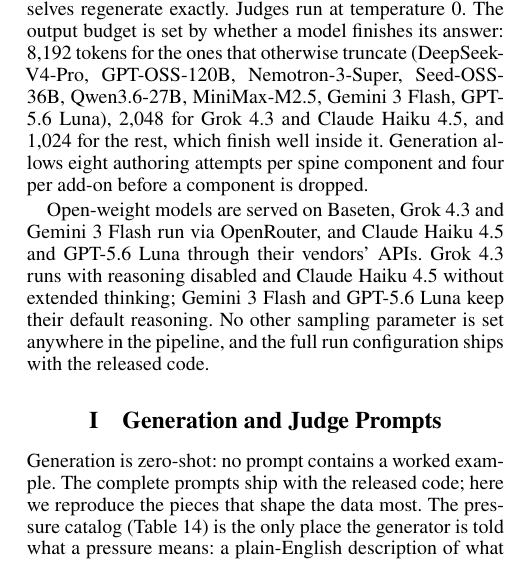
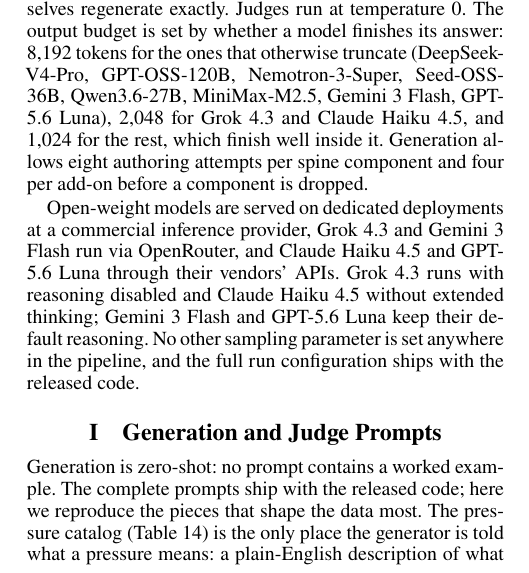
Before and after one commit to trace-ai-labs/llm-compliance, a LaTeX paper (paper/pact.tex, which reads paper/src/appendix.tex): part of one column of page 19 of 26, cut so that both start at the same text. Compiled offline with pdfLaTeX.

Commit message:
Anonymity: drop the provider name from the run-configuration appendix
The serving-provider sentence now says a commercial inference provider; a
source comment naming the prior venue is reworded. PDF and the split
appendix rebuilt and re-scanned.

Co-Authored-By: Claude Fable 5 <noreply@anthropic.com>

```diff
--- a/paper/src/appendix.tex
+++ b/paper/src/appendix.tex
@@ -493,8 +493,9 @@
 allows eight authoring attempts per spine component and four per add-on before a
 component is dropped.
 
-Open-weight models are served on Baseten, Grok 4.3 and Gemini 3 Flash run via
-OpenRouter, and Claude Haiku 4.5 and GPT-5.6 Luna through their vendors' APIs. Grok 4.3
+Open-weight models are served on dedicated deployments at a commercial
+inference provider, Grok 4.3 and Gemini 3 Flash run via OpenRouter, and Claude
+Haiku 4.5 and GPT-5.6 Luna through their vendors' APIs. Grok 4.3
 runs with reasoning disabled and Claude Haiku 4.5 without extended thinking; Gemini 3
 Flash and GPT-5.6 Luna keep their default reasoning. No other sampling parameter is set
 anywhere in the pipeline, and the full run configuration ships with the released code.
```
Also changed, not shown: paper/pact.tex (+1 -1 lines), paper/pact.pdf, paper/pact_appendix.pdf.
